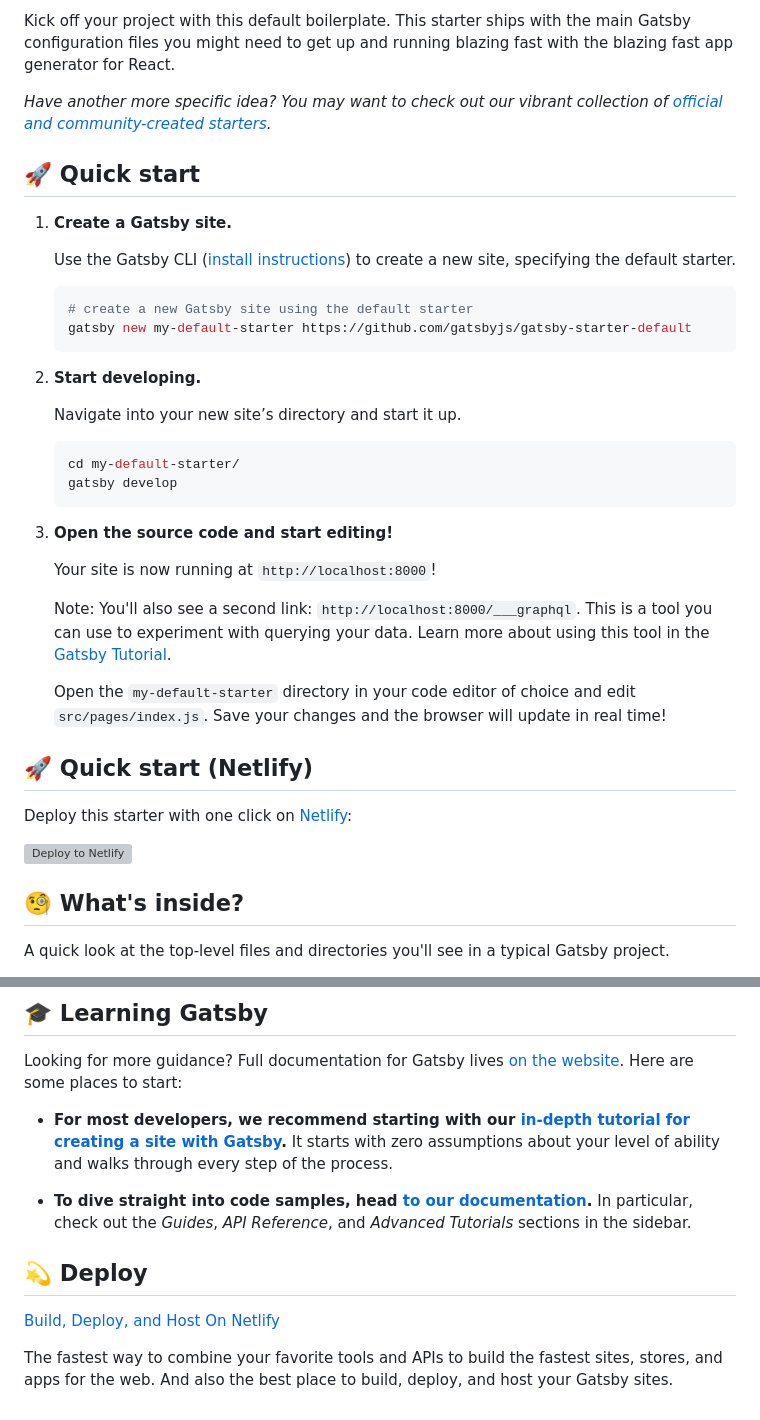
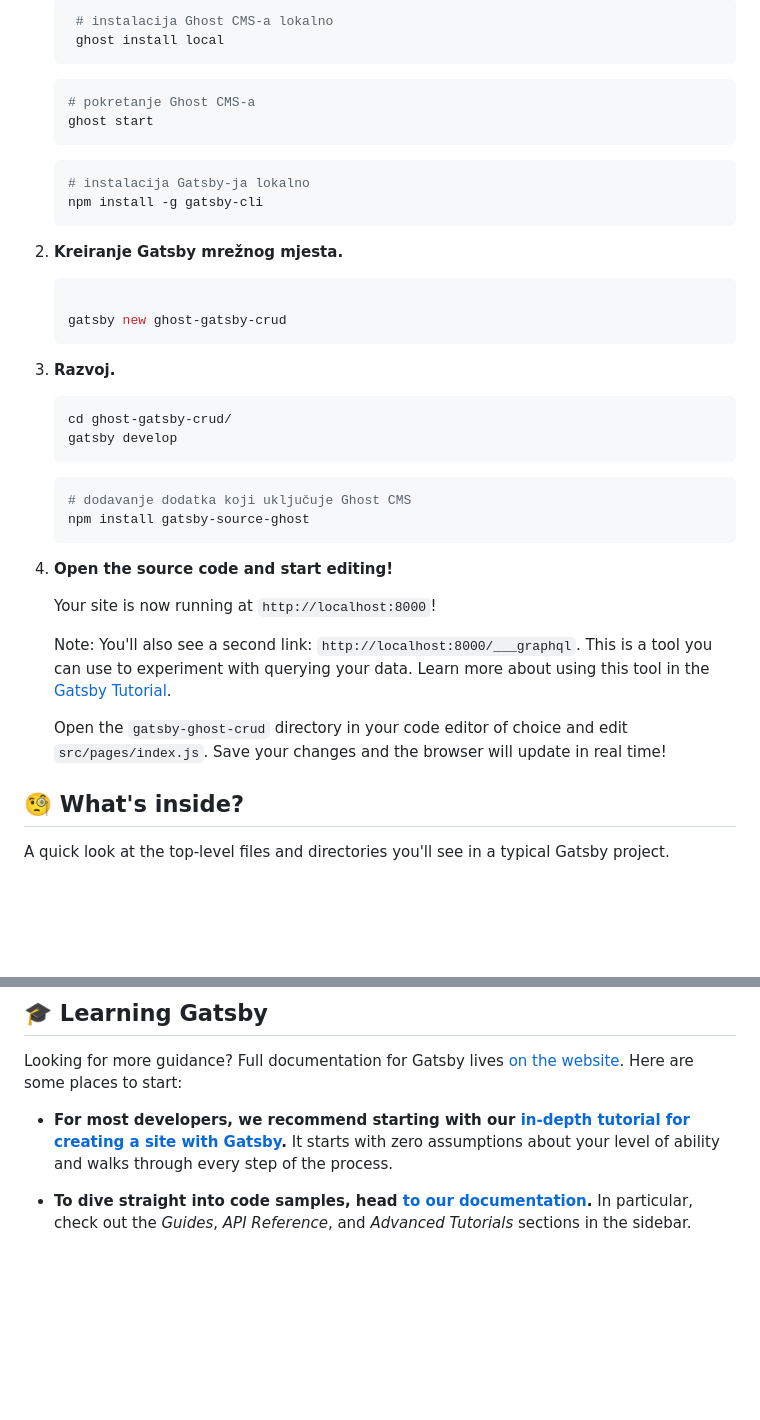
Before and after one commit to mpavic2/ghost-gatsby-crud-1, a Markdown page: README.md, 2 parts joined by grey strips. GitHub-like rendering; blank space fills up the shorter version; grey boxes are pictures that could not be loaded.

````diff
--- a/README.md
+++ b/README.md
@@ -10,26 +2,40 @@
 
-Kick off your project with this default boilerplate. This starter ships with the main Gatsby configuration files you might need to get up and running blazing fast with the blazing fast app generator for React.
-
-_Have another more specific idea? You may want to check out our vibrant collection of [official and community-created starters](https://www.gatsbyjs.com/docs/gatsby-starters/)._
-
-## 🚀 Quick start
-
-1.  **Create a Gatsby site.**
-
-    Use the Gatsby CLI ([install instructions](https://www.gatsbyjs.com/docs/tutorial/getting-started/part-0/#gatsby-cli)) to create a new site, specifying the default starter.
+   ```shell
+    # instalacija Ghost CMS-a lokalno
+    ghost install local
+    ```
 
     ```shell
-    # create a new Gatsby site using the default starter
-    gatsby new my-default-starter https://github.com/gatsbyjs/gatsby-starter-default
+    # pokretanje Ghost CMS-a
+    ghost start
     ```
 
-1.  **Start developing.**
-
-    Navigate into your new site’s directory and start it up.
 
     ```shell
-    cd my-default-starter/
+    # instalacija Gatsby-ja lokalno
+    npm install -g gatsby-cli
+    ```
+
+1.  **Kreiranje Gatsby mrežnog mjesta.**
+
+
+
+    ```shell
+
+    gatsby new ghost-gatsby-crud
+    ```
+
+1.  **Razvoj.**
+
+
+
+    ```shell
+    cd ghost-gatsby-crud/
     gatsby develop
+    ```
+    ```shell
+    # dodavanje dodatka koji uključuje Ghost CMS
+    npm install gatsby-source-ghost
     ```
 
 1.  **Open the source code and start editing!**
@@ -38,13 +44,8 @@ _Have another more specific idea? You may want to check out our vibrant collecti
 
     Note: You'll also see a second link: `http://localhost:8000/___graphql`. This is a tool you can use to experiment with querying your data. Learn more about using this tool in the [Gatsby Tutorial](https://www.gatsbyjs.com/docs/tutorial/getting-started/part-4/#use-graphiql-to-explore-the-data-layer-and-write-graphql-queries).
 
-    Open the `my-default-starter` directory in your code editor of choice and edit `src/pages/index.js`. Save your changes and the browser will update in real time!
+    Open the `gatsby-ghost-crud` directory in your code editor of choice and edit `src/pages/index.js`. Save your changes and the browser will update in real time!
 
-## 🚀 Quick start (Netlify)
-
-Deploy this starter with one click on [Netlify](https://app.netlify.com/signup):
-
-[<img src="https://www.netlify.com/img/deploy/button.svg" alt="Deploy to Netlify" />](https://app.netlify.com/start/deploy?repository=https://github.com/gatsbyjs/gatsby-starter-default)
 
 ## 🧐 What's inside?
 
@@ -89,11 +90,3 @@ Looking for more guidance? Full documentation for Gatsby lives [on the website](
 - **For most developers, we recommend starting with our [in-depth tutorial for creating a site with Gatsby](https://www.gatsbyjs.com/docs/tutorial/getting-started/).** It starts with zero assumptions about your level of ability and walks through every step of the process.
 
 - **To dive straight into code samples, head [to our documentation](https://www.gatsbyjs.com/docs/).** In particular, check out the _Guides_, _API Reference_, and _Advanced Tutorials_ sections in the sidebar.
-
-## 💫 Deploy
-
-[Build, Deploy, and Host On Netlify](https://netlify.com)
-
-The fastest way to combine your favorite tools and APIs to build the fastest sites, stores, and apps for the web. And also the best place to build, deploy, and host your Gatsby sites.
-
-<!-- AUTO-GENERATED-CONTENT:END -->
````
Also changed, not shown: other parts of README.md (+1 -9 lines).
